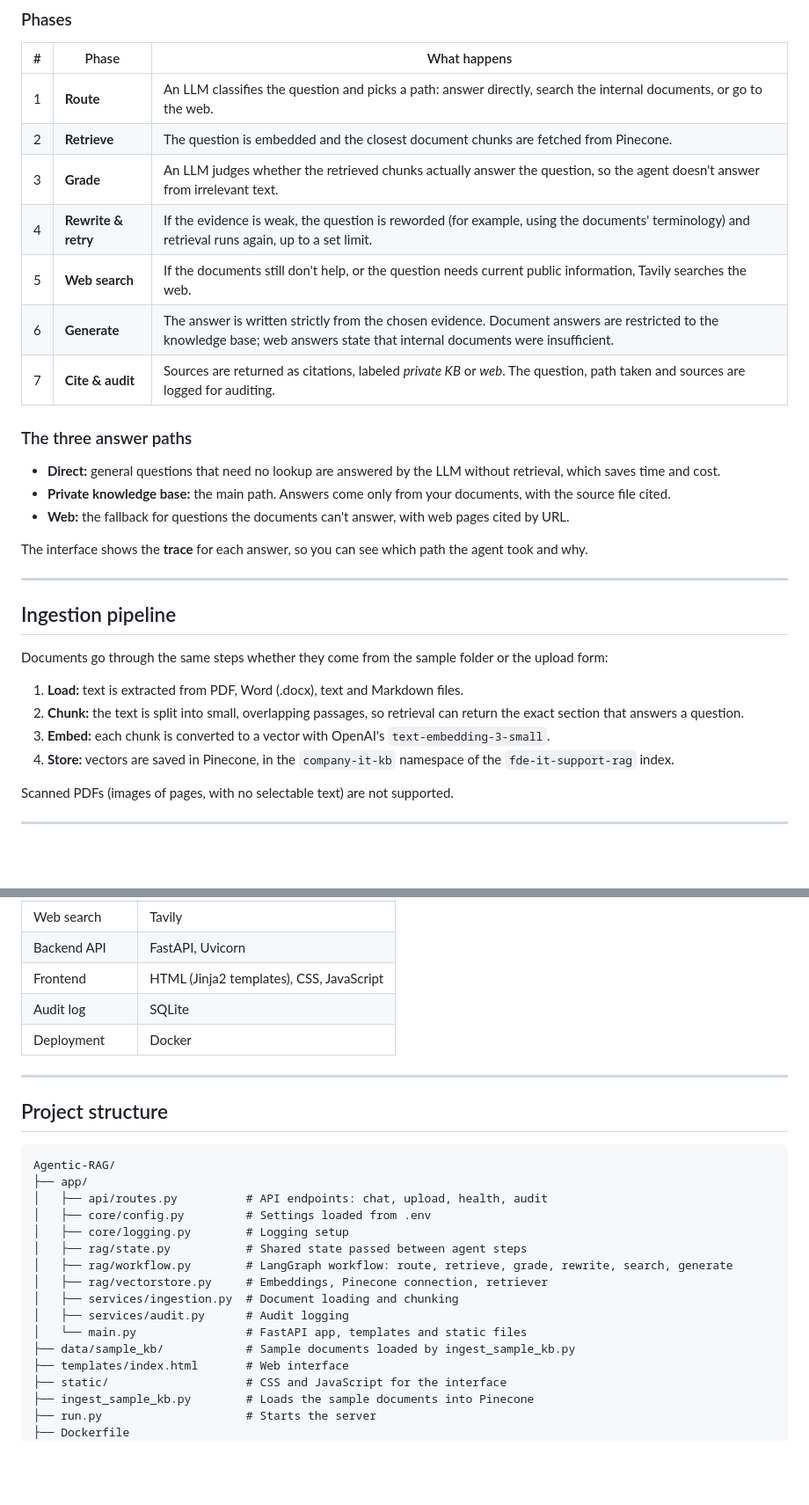
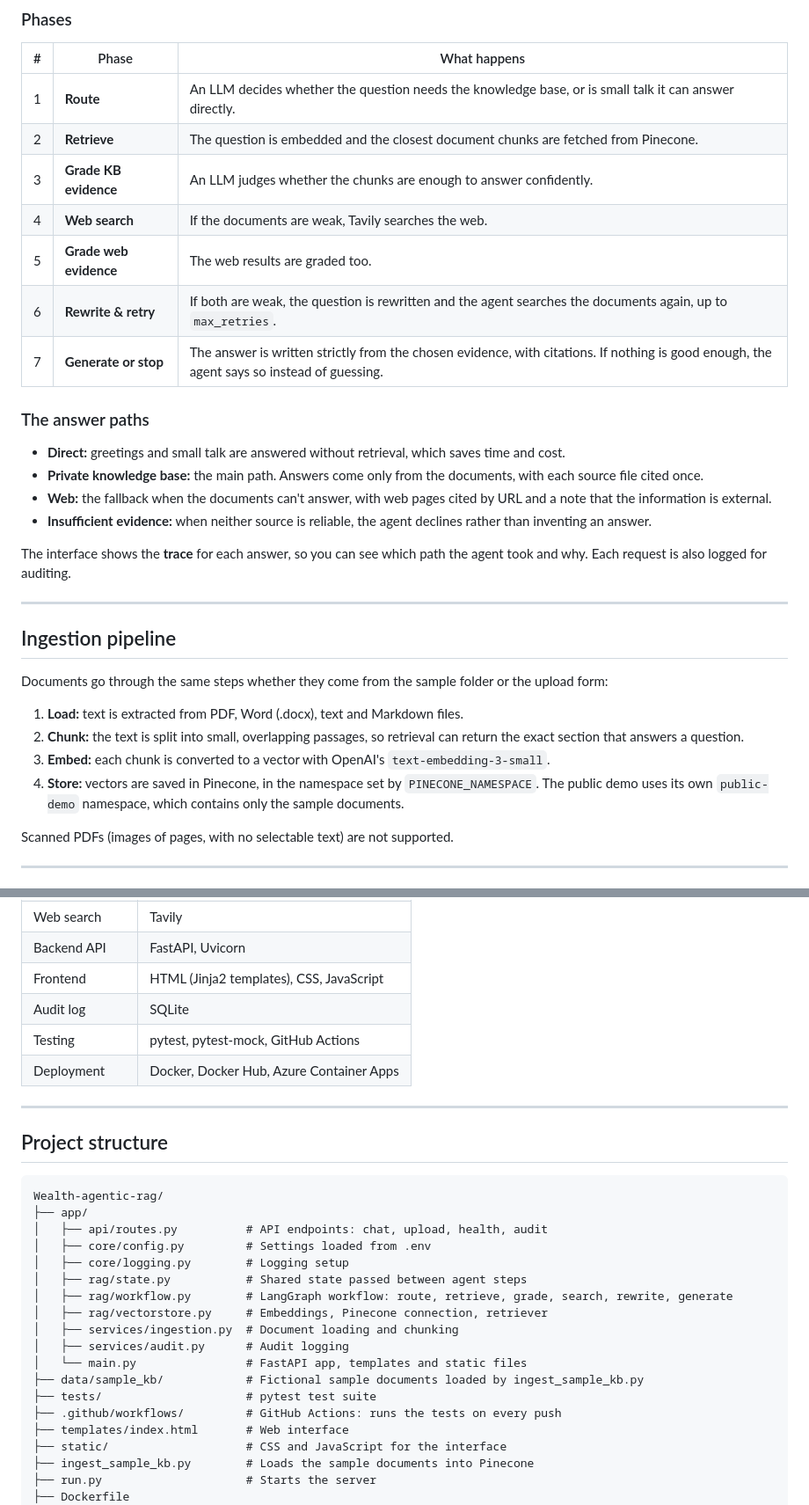
Before and after one commit to joinsrikanth945/Wealth-agentic-rag, a Markdown page: README.md, 2 parts joined by grey strips. Shown at 88% size. Rendered like a GitHub page; blank space fills up the shorter version.

````diff
--- a/README.md
+++ b/README.md
@@ -79,21 +76,22 @@ flowchart TD
 
 | # | Phase | What happens |
 |---|---|---|
-| 1 | **Route** | An LLM classifies the question and picks a path: answer directly, search the internal documents, or go to the web. |
+| 1 | **Route** | An LLM decides whether the question needs the knowledge base, or is small talk it can answer directly. |
 | 2 | **Retrieve** | The question is embedded and the closest document chunks are fetched from Pinecone. |
-| 3 | **Grade** | An LLM judges whether the retrieved chunks actually answer the question, so the agent doesn't answer from irrelevant text. |
-| 4 | **Rewrite & retry** | If the evidence is weak, the question is reworded (for example, using the documents' terminology) and retrieval runs again, up to a set limit. |
-| 5 | **Web search** | If the documents still don't help, or the question needs current public information, Tavily searches the web. |
-| 6 | **Generate** | The answer is written strictly from the chosen evidence. Document answers are restricted to the knowledge base; web answers state that internal documents were insufficient. |
-| 7 | **Cite & audit** | Sources are returned as citations, labeled *private KB* or *web*. The question, path taken and sources are logged for auditing. |
+| 3 | **Grade KB evidence** | An LLM judges whether the chunks are enough to answer confidently. |
+| 4 | **Web search** | If the documents are weak, Tavily searches the web. |
+| 5 | **Grade web evidence** | The web results are graded too. |
+| 6 | **Rewrite & retry** | If both are weak, the question is rewritten and the agent searches the documents again, up to `max_retries`. |
+| 7 | **Generate or stop** | The answer is written strictly from the chosen evidence, with citations. If nothing is good enough, the agent says so instead of guessing. |
 
-### The three answer paths
+### The answer paths
 
-- **Direct:** general questions that need no lookup are answered by the LLM without retrieval, which saves time and cost.
-- **Private knowledge base:** the main path. Answers come only from your documents, with the source file cited.
-- **Web:** the fallback for questions the documents can't answer, with web pages cited by URL.
+- **Direct:** greetings and small talk are answered without retrieval, which saves time and cost.
+- **Private knowledge base:** the main path. Answers come only from the documents, with each source file cited once.
+- **Web:** the fallback when the documents can't answer, with web pages cited by URL and a note that the information is external.
+- **Insufficient evidence:** when neither source is reliable, the agent declines rather than inventing an answer.
 
-The interface shows the **trace** for each answer, so you can see which path the agent took and why.
+The interface shows the **trace** for each answer, so you can see which path the agent took and why. Each request is also logged for auditing.
 
 ---
 
@@ -104,7 +102,7 @@ Documents go through the same steps whether they come from the sample folder or
 1. **Load:** text is extracted from PDF, Word (.docx), text and Markdown files.
 2. **Chunk:** the text is split into small, overlapping passages, so retrieval can return the exact section that answers a question.
 3. **Embed:** each chunk is converted to a vector with OpenAI's `text-embedding-3-small`.
-4. **Store:** vectors are saved in Pinecone, in the `company-it-kb` namespace of the `fde-it-support-rag` index.
+4. **Store:** vectors are saved in Pinecone, in the namespace set by `PINECONE_NAMESPACE`. The public demo uses its own `public-demo` namespace, which contains only the sample documents.
 
 Scanned PDFs (images of pages, with no selectable text) are not supported.
 
@@ -122,25 +120,28 @@ Scanned PDFs (images of pages, with no selectable text) are not supported.
 | Backend API | FastAPI, Uvicorn |
 | Frontend | HTML (Jinja2 templates), CSS, JavaScript |
 | Audit log | SQLite |
-| Deployment | Docker |
+| Testing | pytest, pytest-mock, GitHub Actions |
+| Deployment | Docker, Docker Hub, Azure Container Apps |
 
 ---
 
 ## Project structure
 
 ```
-Agentic-RAG/
+Wealth-agentic-rag/
 ├── app/
 │   ├── api/routes.py          # API endpoints: chat, upload, health, audit
 │   ├── core/config.py         # Settings loaded from .env
 │   ├── core/logging.py        # Logging setup
 │   ├── rag/state.py           # Shared state passed between agent steps
-│   ├── rag/workflow.py        # LangGraph workflow: route, retrieve, grade, rewrite, search, generate
+│   ├── rag/workflow.py        # LangGraph workflow: route, retrieve, grade, search, rewrite, generate
 │   ├── rag/vectorstore.py     # Embeddings, Pinecone connection, retriever
 │   ├── services/ingestion.py  # Document loading and chunking
 │   ├── services/audit.py      # Audit logging
 │   └── main.py                # FastAPI app, templates and static files
-├── data/sample_kb/            # Sample documents loaded by ingest_sample_kb.py
+├── data/sample_kb/            # Fictional sample documents loaded by ingest_sample_kb.py
+├── tests/                     # pytest test suite
+├── .github/workflows/         # GitHub Actions: runs the tests on every push
 ├── templates/index.html       # Web interface
 ├── static/                    # CSS and JavaScript for the interface
 ├── ingest_sample_kb.py        # Loads the sample documents into Pinecone
````
Also changed, not shown: other parts of README.md (+81 -64 lines).
